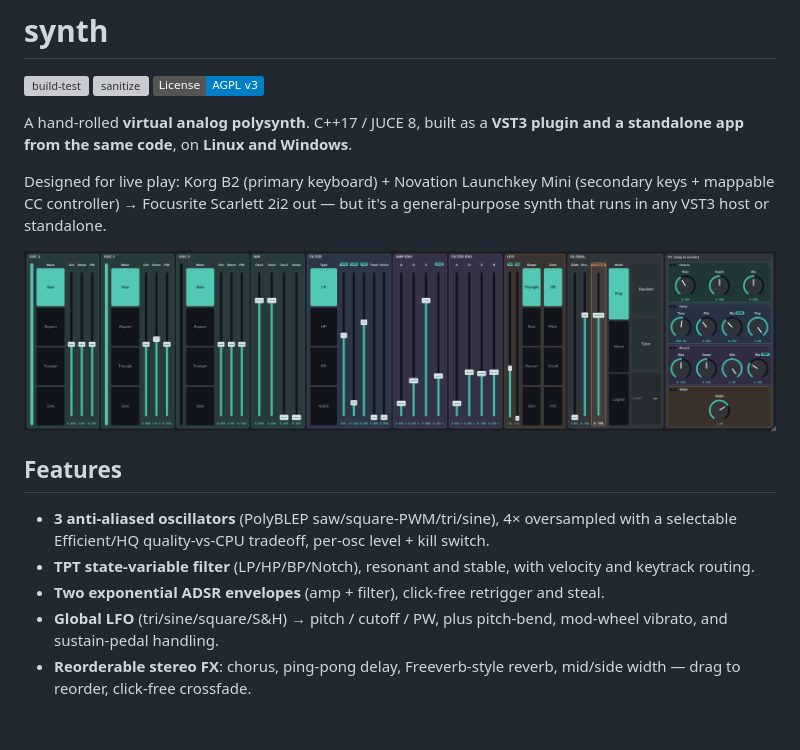
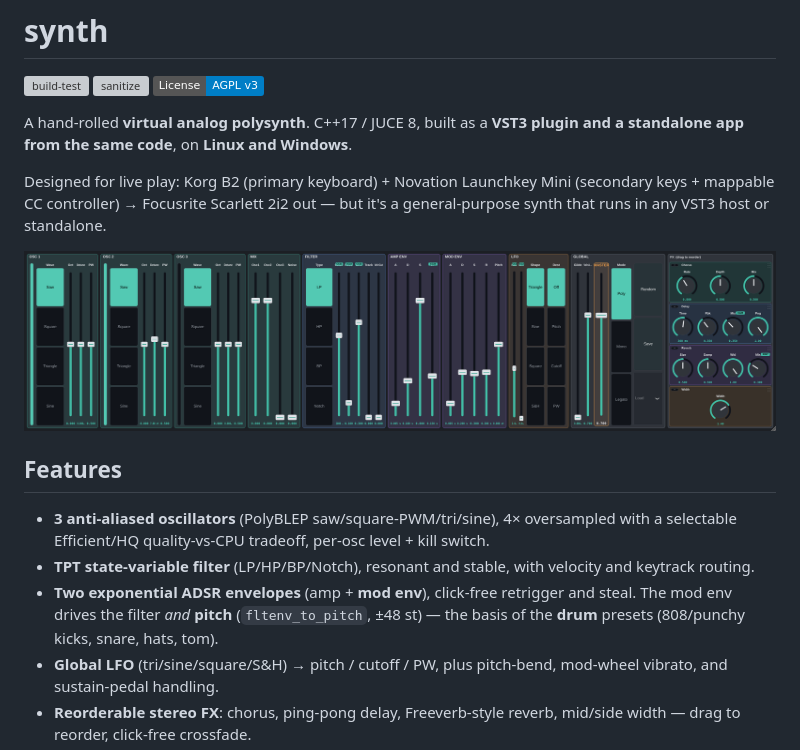
Before and after one commit to JLF21-dev/synth, a Markdown page: README.md, the part around the change. Rendered like a GitHub page; pictures changed too: docs/editor.png; badges without logos; blank space fills up the shorter version; grey boxes are pictures that could not be loaded.

```diff
--- a/README.md
+++ b/README.md
@@ -19,7 +19,9 @@ a general-purpose synth that runs in any VST3 host or standalone.
   with a selectable Efficient/HQ quality-vs-CPU tradeoff, per-osc level + kill switch.
 - **TPT state-variable filter** (LP/HP/BP/Notch), resonant and stable, with velocity
   and keytrack routing.
-- **Two exponential ADSR envelopes** (amp + filter), click-free retrigger and steal.
+- **Two exponential ADSR envelopes** (amp + **mod env**), click-free retrigger and
+  steal. The mod env drives the filter *and* **pitch** (`fltenv_to_pitch`, ±48 st) —
+  the basis of the **drum** presets (808/punchy kicks, snare, hats, tom).
 - **Global LFO** (tri/sine/square/S&H) → pitch / cutoff / PW, plus pitch-bend,
   mod-wheel vibrato, and sustain-pedal handling.
 - **Reorderable stereo FX**: chorus, ping-pong delay, Freeverb-style reverb, mid/side
```
Also changed, not shown: docs/phase8-status.md (+22 -1 lines), docs/presets.md (+19 -0 lines), 15 other files.
